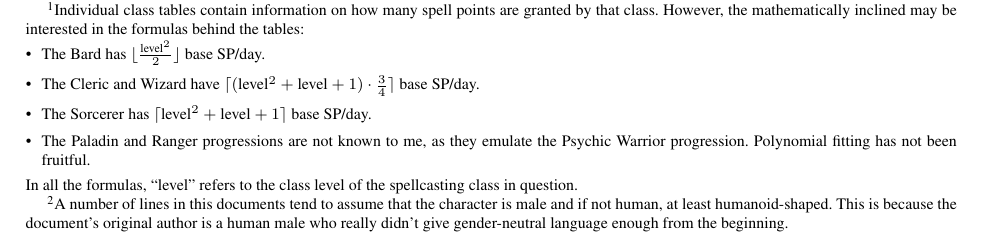
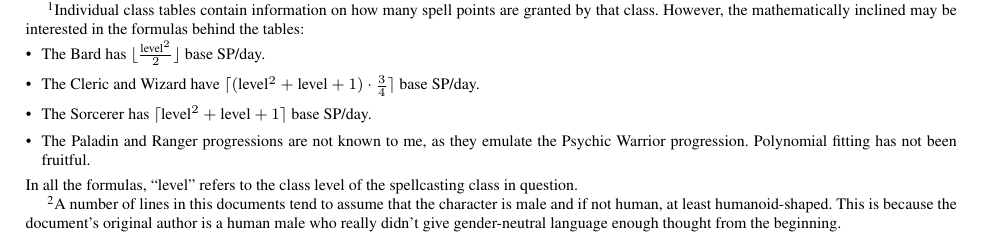
Before and after one commit to Ernir/VancianToPsionics, a LaTeX document (ArcaneToPsionics.tex, which reads IntroPsi.tex): part of page 14 of 324, cut so that both start at the same text. Compiled offline with pdfLaTeX.

Commit message:
Missing word in gender-neutral language disclaimer

```diff
--- a/IntroPsi.tex
+++ b/IntroPsi.tex
@@ -252,7 +252,7 @@ Score&	1st&	2nd&	3rd&	4th&	5th&	6th&	7th&	8th&	9th&	10th&	11th&	12th&	13th&	14th
 \label{sec:DailySpellPointAcquisition}
 To regain used daily spell points, a spellcasting character must have a clear mind.
 To clear his mind, he \footnote{A number of lines in this documents tend to assume that the character is male and if not human, at least humanoid-shaped.
-This is because the document's original author is a human male who really didn't give gender-neutral language enough from the beginning.} must first sleep for 8 hours.
+This is because the document's original author is a human male who really didn't give gender-neutral language enough thought from the beginning.} must first sleep for 8 hours.
 The character does not have to slumber for every minute of the time, but he must refrain from movement, combat, casting spells, skill use, conversation, or any other demanding physical or mental task during the rest period.
 If his rest is interrupted, each interruption adds 1 hour to the total amount of time he has to rest to clear his mind, and he must have at least 1 hour of rest immediately prior to regaining lost spell points.
 If the character does not need to sleep for some reason, he still must have 8 hours of restful calm before regaining spell points.
```
